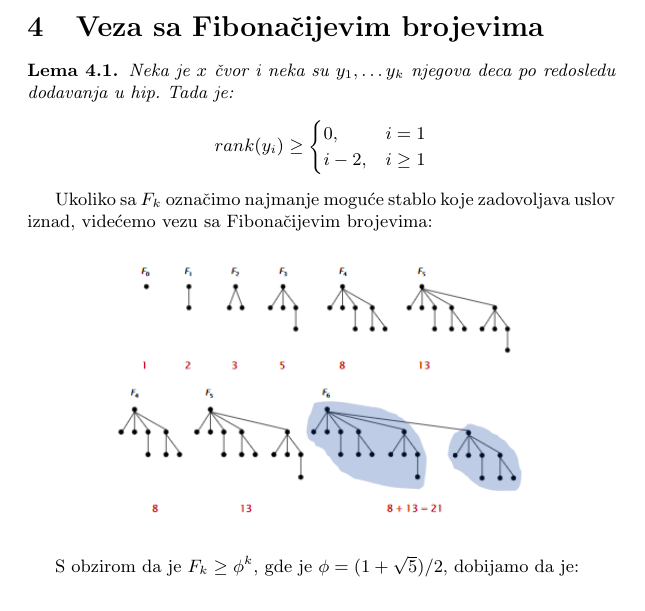
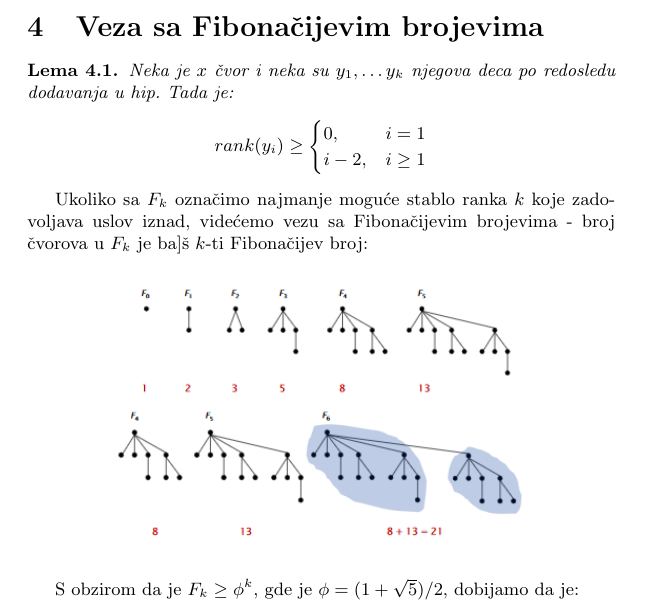
Before and after one commit to ivan-ristovic/fheap, a LaTeX document (paper/fheap.tex): part of page 6 of 7, cut so that both start at the same text. Compiled offline with pdfLaTeX.

Commit message:
Minor fixes

```diff
--- a/paper/fheap.tex
+++ b/paper/fheap.tex
@@ -243,7 +243,7 @@ Unija dva Fibona\v{c}ijeva hipa se trivijalno izvr\v{s}ava spajanjem njihovih dv
     $$
 \end{lem}
 
-Ukoliko sa $F_{k}$ ozna\v{c}imo najmanje mogu\'c{}e stablo koje zadovoljava uslov iznad, vide\'c{}emo vezu sa Fibona\v{c}ijevim brojevima:
+Ukoliko sa $F_{k}$ ozna\v{c}imo najmanje mogu\'c{}e stablo ranka $k$ koje zadovoljava uslov iznad, vide\'c{}emo vezu sa Fibona\v{c}ijevim brojevima - broj \v{c}vorova u $F_{k}$ je ba]\v{s} $k$-ti Fibona\v{c}ijev broj:
 \begin{figure}[H]
     \centering
     \includegraphics[scale=0.7]{resources/fig6a.PNG}\\
```
